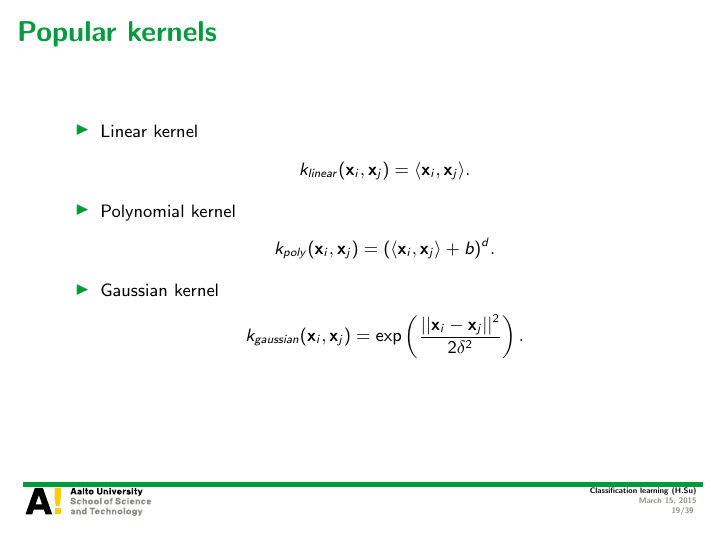
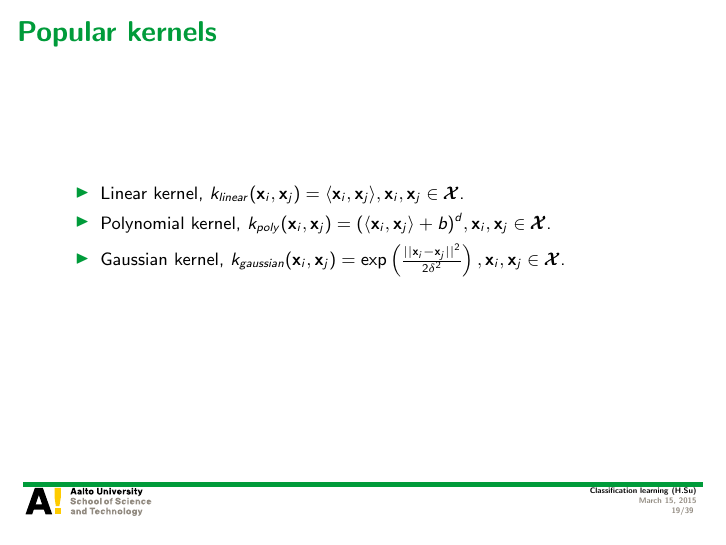
Before and after one commit to hongyusu/Posters_and_Presentations, LaTeX slides (Presentations/T61_6080_special_course_in_bioinformatics2/example.tex): page 19 of 39. Compiled offline with pdfLaTeX.

Commit message:
auto upload

```diff
--- a/Presentations/T61_6080_special_course_in_bioinformatics2/example.tex
+++ b/Presentations/T61_6080_special_course_in_bioinformatics2/example.tex
@@ -360,18 +360,9 @@
 
 \begin{frame}{Popular kernels}
 	\begin{itemize}
-		\item Linear kernel
-		\begin{align*}
-			k_{linear}(\vx_i,\vx_j) = \ip{\vx_i}{\vx_j}.
-		\end{align*}
-		\item Polynomial kernel
-		\begin{align*}
-			k_{poly}(\vx_i,\vx_j) = (\ip{\vx_i}{\vx_j} + b)^d.
-		\end{align*}
-		\item Gaussian kernel
-		\begin{align*}
-			k_{gaussian}(\vx_i,\vx_j) = \exp\left(\frac{||\vx_i-\vx_j||^2}{2\delta^2}\right).
-		\end{align*}
+		\item Linear kernel, $k_{linear}(\vx_i,\vx_j) = \ip{\vx_i}{\vx_j}, \vx_i,\vx_j\in\vXcal$.
+		\item Polynomial kernel, $k_{poly}(\vx_i,\vx_j) = (\ip{\vx_i}{\vx_j} + b)^d, \vx_i,\vx_j\in\vXcal$.
+		\item Gaussian kernel, $k_{gaussian}(\vx_i,\vx_j) = \exp\left(\frac{||\vx_i-\vx_j||^2}{2\delta^2}\right), \vx_i,\vx_j\in\vXcal$.
 
 	\end{itemize}
 \end{frame}
```
Also changed, not shown: 1 other file.
